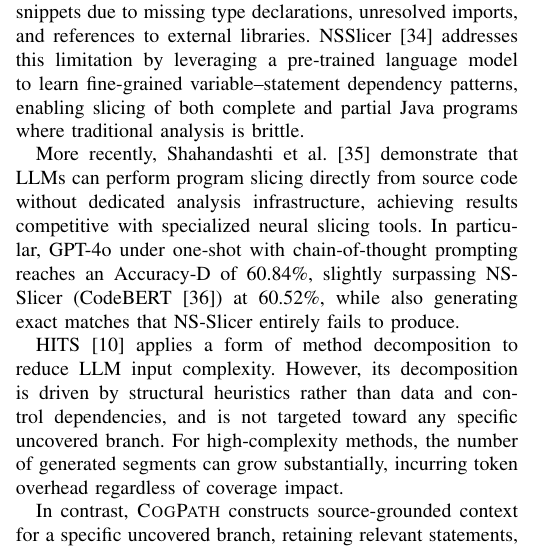
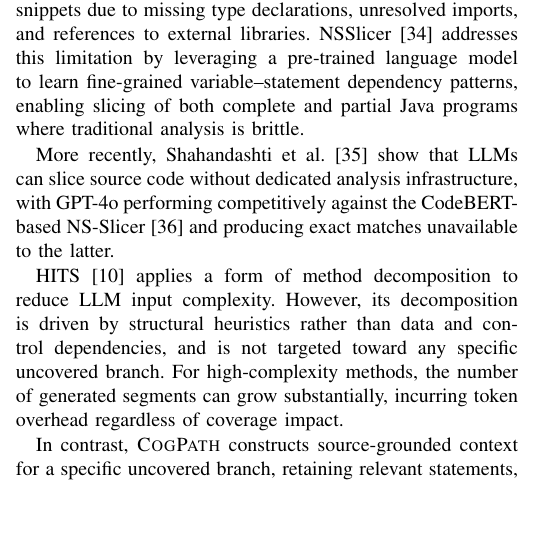
Before and after one commit to wooden33/Graduation-Research, a LaTeX paper (main.tex, which reads sections/related_work.tex): part of one column of page 10 of 11, cut so that both start at the same text, the shorter picture padded with empty space. Compiled offline with pdfLaTeX; a missing font is replaced by an installed copy or a similar font; a LaTeX package or settings file that is missing is left out.

Commit message:
shorten related work

```diff
--- a/sections/related_work.tex
+++ b/sections/related_work.tex
@@ -16,7 +16,7 @@ A second wave enriches the model's input with structural program information. Sy
 
 Program slicing~\cite{weiser1984,tip1995} extracts the subset of statements that influence a particular variable or program point. Classical static slicers identify data and control dependencies via program dependence graphs~\cite{ferrante1987}; JavaSlicer~\cite{JavaSlicer} extends this to Java programs by constructing precise inter-procedural dependence graphs over bytecode. These techniques have been widely applied in debugging, program comprehension, and regression testing. However, classical static slicers require complete, parsable code: tools such as Joern fail on incomplete snippets due to missing type declarations, unresolved imports, and references to external libraries. NSSlicer~\cite{yadavally2024} addresses this limitation by leveraging a pre-trained language model to learn fine-grained variable--statement dependency patterns, enabling slicing of both complete and partial Java programs where traditional analysis is brittle.
 
-More recently, Shahandashti et al.~\cite{shahandashti2024programslicingeralarge} demonstrate that LLMs can perform program slicing directly from source code without dedicated analysis infrastructure, achieving results competitive with specialized neural slicing tools. In particular, GPT-4o under one-shot with chain-of-thought prompting reaches an Accuracy-D of 60.84\%, slightly surpassing NS-Slicer (CodeBERT~\cite{feng2020codebert}) at 60.52\%, while also generating exact matches that NS-Slicer entirely fails to produce.
+More recently, Shahandashti et al.~\cite{shahandashti2024programslicingeralarge} show that LLMs can slice source code without dedicated analysis infrastructure, with GPT-4o performing competitively against the CodeBERT-based NS-Slicer~\cite{feng2020codebert} and producing exact matches unavailable to the latter.
 
 HITS~\cite{wang2024c} applies a form of method decomposition to reduce LLM input complexity. However, its decomposition is driven by structural heuristics rather than data and control dependencies, and is not targeted toward any specific uncovered branch. For high-complexity methods, the number of generated segments can grow substantially, incurring token overhead regardless of coverage impact.
 
```
